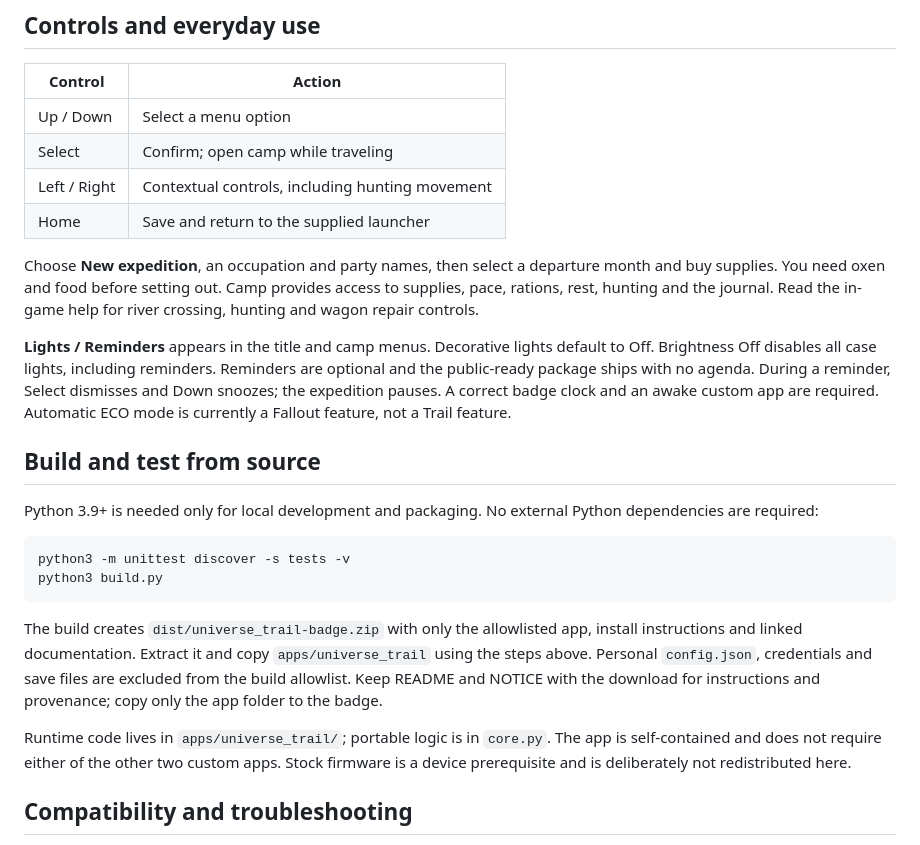
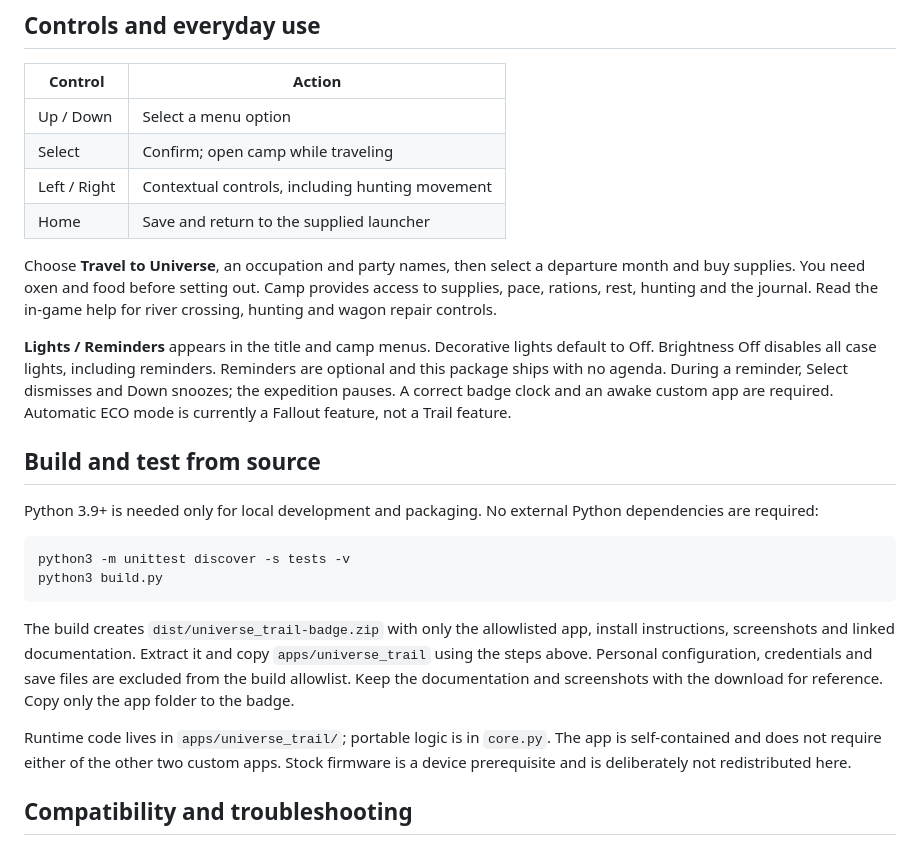
Before and after one commit to DChevrier1/GitHub-Universe-Badge-Trail, a Markdown page: README.md, the part around one of its changes. GitHub-like rendering.

````diff
--- a/README.md
+++ b/README.md
@@ -68,14 +77,14 @@ removing power. USB removal is safe after the host has finished copying/ejecting
 | Left / Right | Contextual controls, including hunting movement |
 | Home | Save and return to the supplied launcher |
 
-Choose **New expedition**, an occupation and party names, then select a departure
+Choose **Travel to Universe**, an occupation and party names, then select a departure
 month and buy supplies. You need oxen and food before setting out. Camp provides
 access to supplies, pace, rations, rest, hunting and the journal. Read the in-game
 help for river crossing, hunting and wagon repair controls.
 
 **Lights / Reminders** appears in the title and camp menus. Decorative lights
 default to Off. Brightness Off disables all case lights, including reminders.
-Reminders are optional and the public-ready package ships with no agenda. During
+Reminders are optional and this package ships with no agenda. During
 a reminder, Select dismisses and Down snoozes; the expedition pauses. A correct
 badge clock and an awake custom app are required. Automatic ECO mode is currently
 a Fallout feature, not a Trail feature.
@@ -91,13 +100,14 @@ python3 build.py
 ```
 
 The build creates `dist/universe_trail-badge.zip` with only the allowlisted app, install
-instructions and linked documentation. Extract it and copy `apps/universe_trail` using the steps above. Personal
-`config.json`, credentials and save files are excluded from the build allowlist.
-Keep README and NOTICE with the download for instructions and provenance; copy
+instructions, screenshots and linked documentation. Extract it and copy
+`apps/universe_trail` using the steps above. Personal configuration, credentials and
+save files are excluded from the build allowlist.
+Keep the documentation and screenshots with the download for reference. Copy
 only the app folder to the badge.
 
-Runtime code lives in `apps/universe_trail/`; portable logic is in `core.py`. The app is
-self-contained and does not require either of the other two custom apps. Stock
+Runtime code lives in `apps/universe_trail/`; portable logic is in `core.py`.
+The app is self-contained and does not require either of the other two custom apps. Stock
 firmware is a device prerequisite and is deliberately not redistributed here.
 
 ## Compatibility and troubleshooting
````
Also changed, not shown: other parts of README.md (+17 -8 lines), NOTICE.md (+1 -1 lines), screenshots/outfitter.png (added), screenshots/river-crossing.png (added), screenshots/title.png (added), 1 other file.
